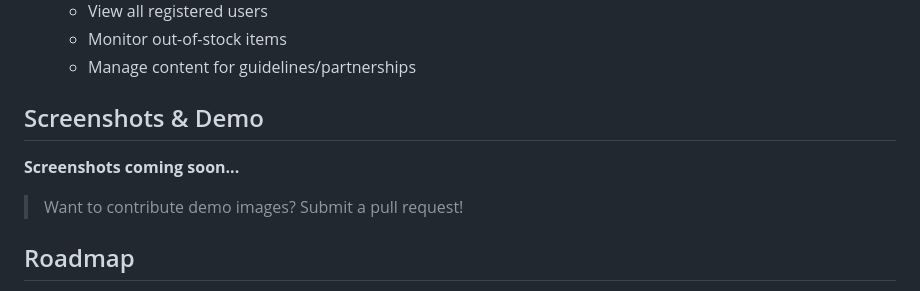
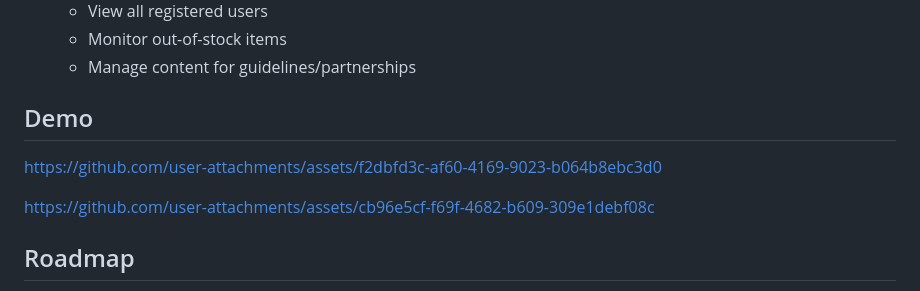
Before and after one commit to inessharbaoui/OneDay, a Markdown page: README.md, the part around the change. GitHub-like rendering.

```diff
--- a/README.md
+++ b/README.md
@@ -122,11 +122,15 @@ Follow the steps below to run the project locally.
   * Monitor out-of-stock items
   * Manage content for guidelines/partnerships
 
-## Screenshots & Demo
+## Demo
 
-**Screenshots coming soon...**
 
-> Want to contribute demo images? Submit a pull request!
+https://github.com/user-attachments/assets/f2dbfd3c-af60-4169-9023-b064b8ebc3d0
+
+https://github.com/user-attachments/assets/cb96e5cf-f69f-4682-b609-309e1debf08c
+
+
+
 
 ## Roadmap
 
```
